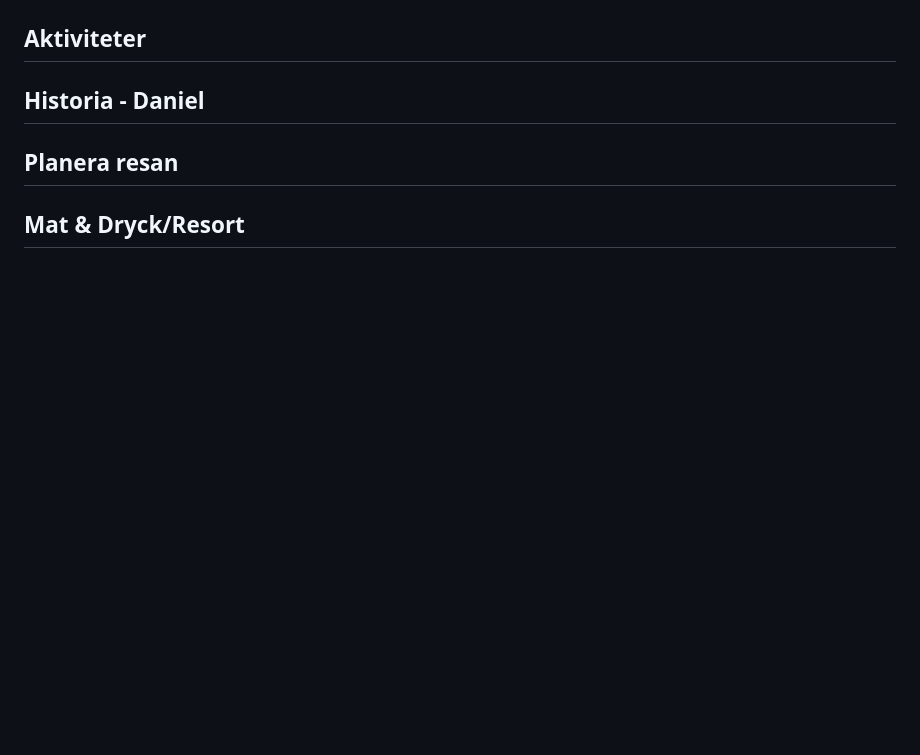
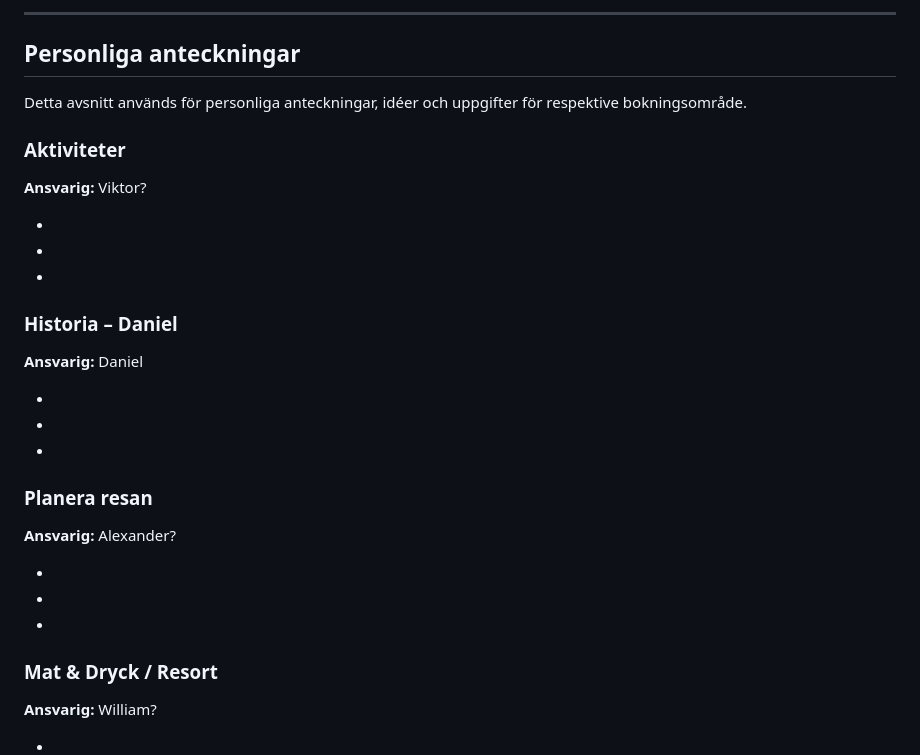
Before and after one commit to AALLEE123/JavaScriptUppgift, a Markdown page: README.md, the part around one of its changes. Drawn GitHub-style; blank space fills up the shorter version.

```diff
--- a/README.md
+++ b/README.md
@@ -101,9 +151,38 @@ Klicka på Börja om						Alla värden och meddelanden återställs
 
+---
 
-## Aktiviteter ##
+## Personliga anteckningar
 
-## Historia - Daniel ##
+Detta avsnitt används för personliga anteckningar, idéer och uppgifter för respektive bokningsområde.
 
-## Planera resan ##
+### Aktiviteter
 
-## Mat & Dryck/Resort ##
+**Ansvarig:** Viktor?
+
+-
+-
+-
+
+### Historia – Daniel
+
+**Ansvarig:** Daniel
+
+-
+-
+-
+
+### Planera resan
+
+**Ansvarig:** Alexander?
+
+-
+-
+-
+
+### Mat & Dryck / Resort
+
+**Ansvarig:** William?
+
+-
+-
+-
```
Also changed, not shown: other parts of README.md (+97 -47 lines).
